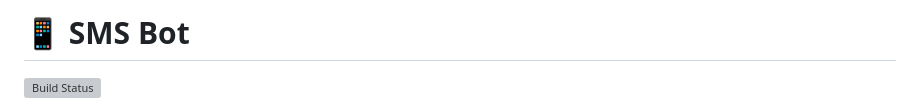
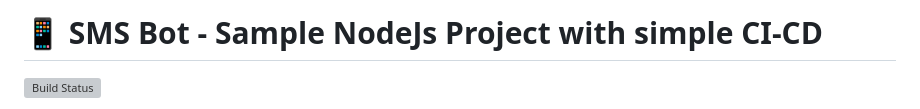
Before and after one commit to dongitran/sms-bot, a Markdown page: README.md, the part around the change. GitHub-like rendering; grey boxes are pictures that could not be loaded.

```diff
--- a/README.md
+++ b/README.md
@@ -1,4 +1,4 @@
-# 📱 SMS Bot
+# 📱 SMS Bot - Sample NodeJs Project with simple CI-CD
 
 [![Build Status](https://github.com/dongtranthien/sms-bot/workflows/Deploy%20to%20Docker%20Hub/badge.svg)](https://github.com/dongtranthien/sms-bot/actions)
 
```
